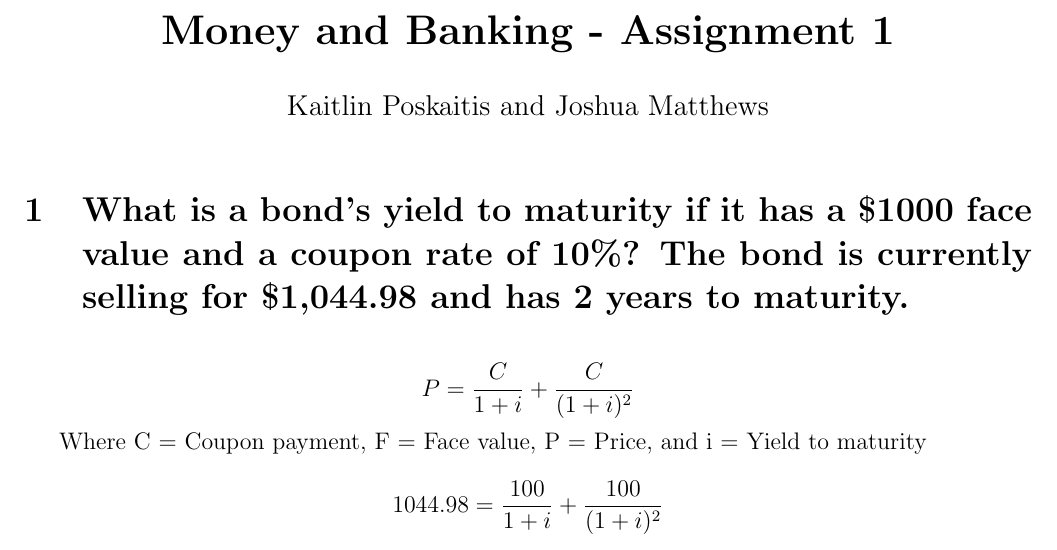
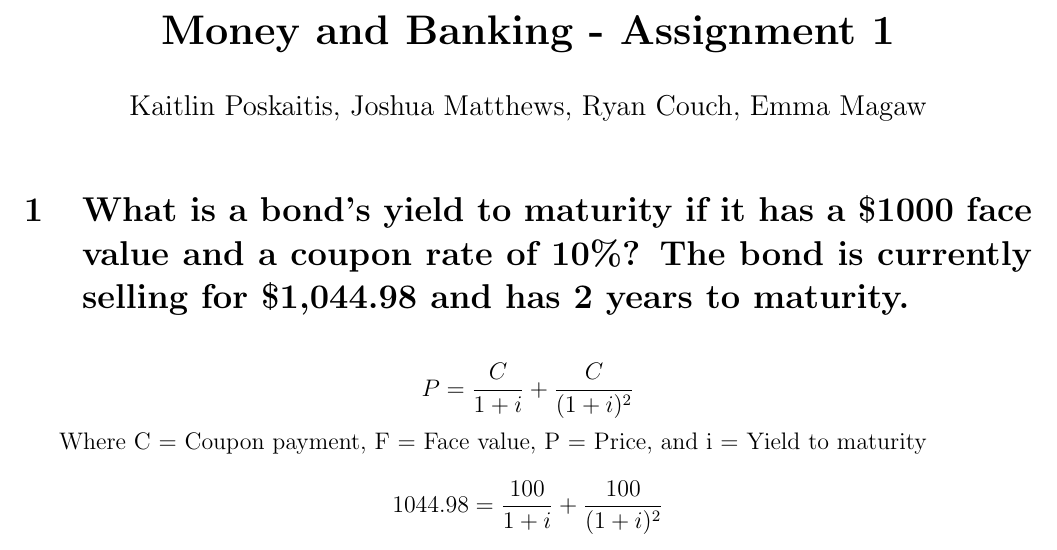
Before and after one commit to katiepru/homework, a LaTeX document (money_banking/ass1.tex): part of page 1 of 4, cut so that both start at the same text. Compiled offline with pdfLaTeX.

Commit message:
Adding partners names for m&b assign 1.

```diff
--- a/money_banking/ass1.tex
+++ b/money_banking/ass1.tex
@@ -5,7 +5,7 @@
 \usepackage{pgfplots}
 
 \title{\bf Money and Banking - Assignment 1}
-\author{Kaitlin Poskaitis and Joshua Matthews}
+\author{Kaitlin Poskaitis, Joshua Matthews, Ryan Couch, Emma Magaw}
 \date{}
 
 \begin{document}
```
